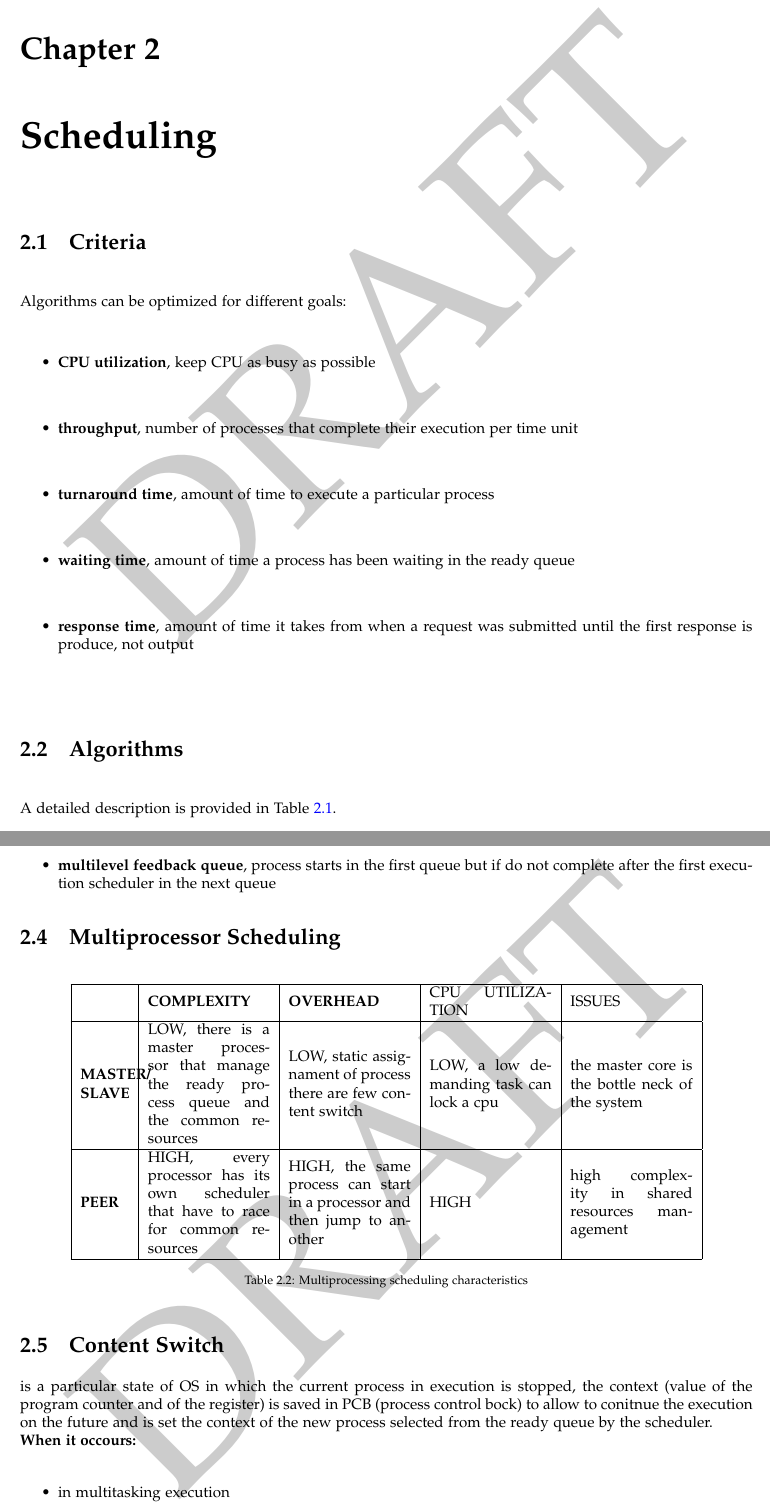
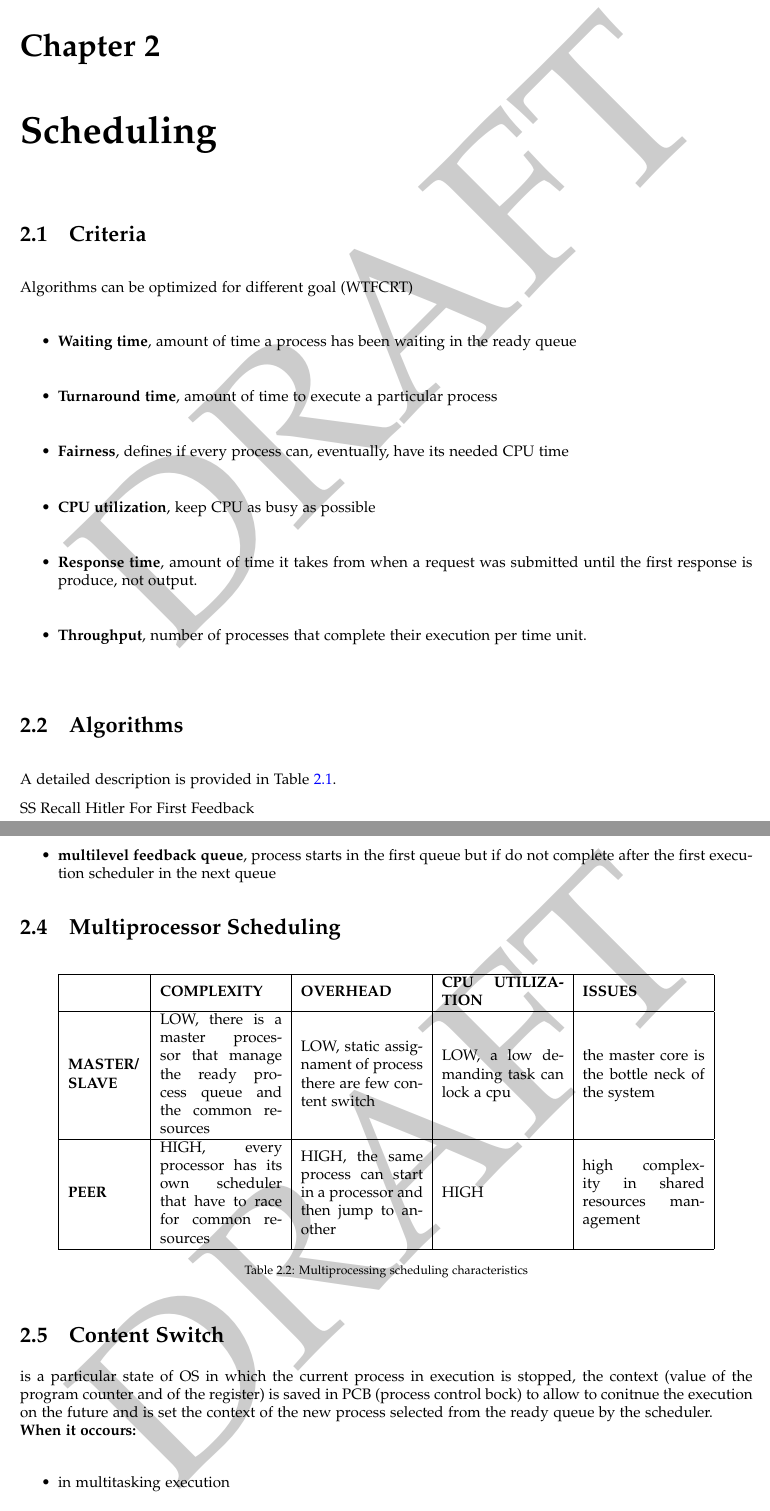
Before and after one commit to matteofranceschini/riassuntoAOS, a LaTeX document (Riassunto_AOS.tex, which reads chapters/scheduling.tex): two parts of pages 13 and 15 of 37, joined at a grey line, cut so that both start at the same text. Compiled offline with pdfLaTeX.

Commit message:
aggiunte sigle mancanti

```diff
--- a/chapters/scheduling.tex
+++ b/chapters/scheduling.tex
@@ -1,16 +1,22 @@
 \section{Criteria}
-Algorithms can be optimized for different goals:
+Algorithms can be optimized for different goal (WTFCRT)
 \begin{itemize}
+\item \textbf{Waiting time}, amount of time a process has been waiting in the ready queue
+\item \textbf{Turnaround time}, amount of time to execute a particular process
+\item \textbf{Fairness}, defines if every process can, eventually, have its needed CPU time
 \item \textbf{CPU utilization}, keep CPU as busy as possible
-\item \textbf{throughput}, number of processes that complete their execution per time unit
-\item \textbf{turnaround time}, amount of time to execute a particular process
-\item \textbf{waiting time}, amount of time a process has been waiting in the ready queue
-\item \textbf{response time}, amount of time it takes from when a request was submitted until the first response is produce, not output
+\item \textbf{Response time}, amount of time it takes from when a request was submitted until the first response is produce, not output.
+\item \textbf{Throughput}, number of processes that complete their execution per time unit.
+
 
 \end{itemize}
 
 \section{Algorithms}
 A detailed description is provided in Table \ref{Tab:Algorithms}.
+
+SS Recall Hitler For First Feedback
+
+
 \begin{table}[]
 	\centering
 	\resizebox{\textwidth/8*7}{!}{%
@@ -42,9 +48,9 @@ A detailed description is provided in Table \ref{Tab:Algorithms}.
 \begin{table}[h]
 	\centering
 
-	\begin{tabular}{|m{\textwidth/15}|m{\textwidth/6}|m{\textwidth/6}|m{\textwidth/6}|m{\textwidth/6}|}
+	\begin{tabular}{|m{\textwidth/10}|m{\textwidth/6}|m{\textwidth/6}|m{\textwidth/6}|m{\textwidth/6}|}
 		\hline
-		& \textbf{COMPLEXITY} & \textbf{OVERHEAD} & CPU UTILIZATION & ISSUES \\ \hline
+		& \textbf{COMPLEXITY} & \textbf{OVERHEAD} & \textbf{CPU UTILIZATION} & \textbf{ISSUES} \\ \hline
 		\textbf{MASTER/ SLAVE} & LOW, there is a master processor that manage the ready process queue and the common resources & LOW, static assignament of process there are few content switch & LOW, a low demanding task can lock a cpu & the master core is the bottle neck of the system\\ \hline
 
 		\textbf{PEER} & HIGH, every processor has its own scheduler that have to race for common resources & HIGH, the same process can start in a processor and then jump to another & HIGH &high complexity in shared resources management \\ \hline
```
